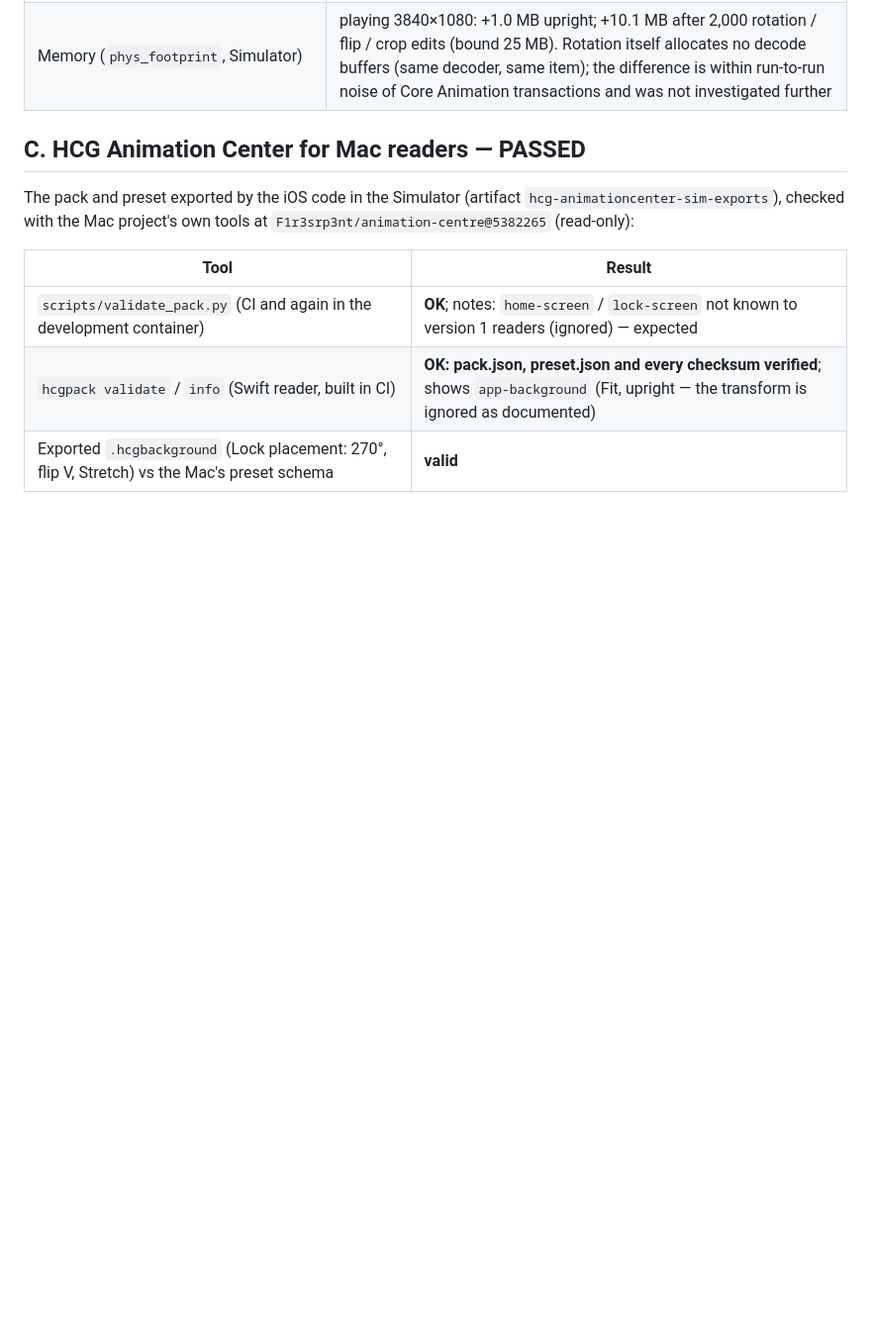
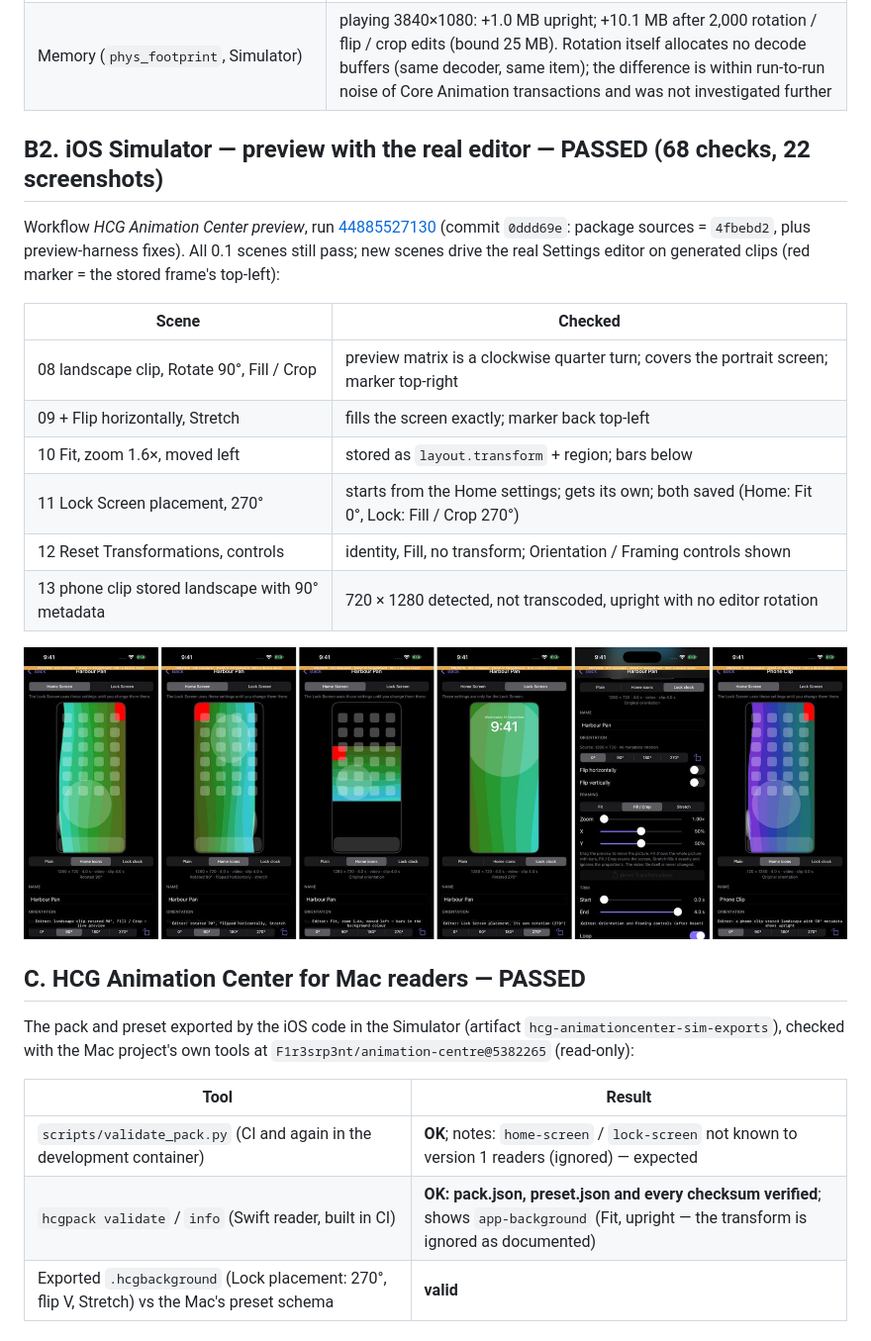
Before and after one commit to F1r3srp3nt/HCG-Jailbreak-Research, a Markdown page: HCGAnimationCenter/docs/TESTING.md, the part around the change. Shown at 99% size. GitHub-like rendering; pictures changed too: HCGAnimationCenter/docs/preview/orientation-0.2.0-alpha1.jpg (added); blank space fills up the shorter version.

Commit message:
Animation Center 0.2.0~alpha1: preview results (68 checks) and orientation screenshots
Co-Authored-By: Claude Opus 5.5 <noreply@anthropic.com>
Claude-Session: https://claude.ai/code/session_01QS5EmmdNkWB2UXiHNSJzRE

```diff
--- a/HCGAnimationCenter/docs/TESTING.md
+++ b/HCGAnimationCenter/docs/TESTING.md
@@ -38,6 +38,23 @@ Job *simulator-tests* of run 44885278113. Generated media with a red marker in t
 | Compatibility | presets that never used a transform have no `transform` / `sourceRotation` keys; `Skyline-Rotated` example reads and round-trips |
 | Performance | `hcgbg_layout_transformed` **0.76 µs**; layout-only edit on a playing 3840×1080 clip **0.29 ms** (2,000 edits, one decoder) |
 | Memory (`phys_footprint`, Simulator) | playing 3840×1080: +1.0 MB upright; +10.1 MB after 2,000 rotation / flip / crop edits (bound 25 MB). Rotation itself allocates no decode buffers (same decoder, same item); the difference is within run-to-run noise of Core Animation transactions and was not investigated further |
+
+## B2. iOS Simulator — preview with the real editor — PASSED (68 checks, 22 screenshots)
+
+Workflow *HCG Animation Center preview*, run [44885527130](https://github.com/F1r3srp3nt/HCG-Jailbreak-Research/actions/runs/44885527130)
+(commit `0ddd69e`: package sources = `4fbebd2`, plus preview-harness fixes). All 0.1 scenes still pass; new scenes
+drive the real Settings editor on generated clips (red marker = the stored frame's top-left):
+
+| Scene | Checked |
+|---|---|
+| 08 landscape clip, Rotate 90°, Fill / Crop | preview matrix is a clockwise quarter turn; covers the portrait screen; marker top-right |
+| 09 + Flip horizontally, Stretch | fills the screen exactly; marker back top-left |
+| 10 Fit, zoom 1.6×, moved left | stored as `layout.transform` + region; bars below |
+| 11 Lock Screen placement, 270° | starts from the Home settings; gets its own; both saved (Home: Fit 0°, Lock: Fill / Crop 270°) |
+| 12 Reset Transformations, controls | identity, Fill, no transform; Orientation / Framing controls shown |
+| 13 phone clip stored landscape with 90° metadata | 720 × 1280 detected, not transcoded, upright with no editor rotation |
+
+![Editor orientation scenes](preview/orientation-0.2.0-alpha1.jpg)
 
 ## C. HCG Animation Center for Mac readers — PASSED
 
```
Also changed, not shown: HCGAnimationCenter/docs/COMPATIBILITY.md (+1 -0 lines).
